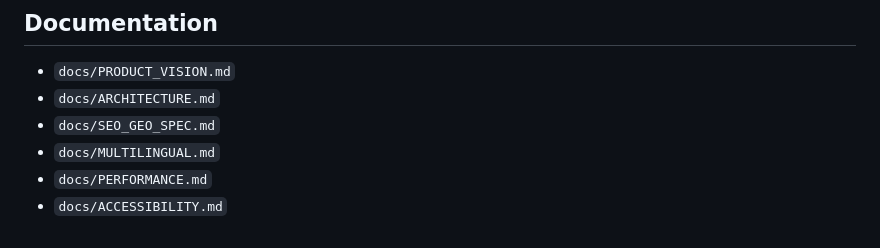
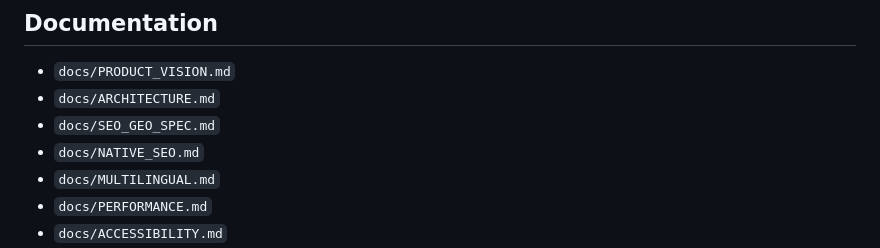
Before and after one commit to Emmakex/template-wordpress-seo-geo, a Markdown page: README.md, the part around the change. Rendered like a GitHub page.

Commit message:
docs: link native SEO contract

```diff
--- a/README.md
+++ b/README.md
@@ -49,6 +49,7 @@ No phase advances until its implementation, required gates, acceptance criteria,
 - `docs/PRODUCT_VISION.md`
 - `docs/ARCHITECTURE.md`
 - `docs/SEO_GEO_SPEC.md`
+- `docs/NATIVE_SEO.md`
 - `docs/MULTILINGUAL.md`
 - `docs/PERFORMANCE.md`
 - `docs/ACCESSIBILITY.md`
```
